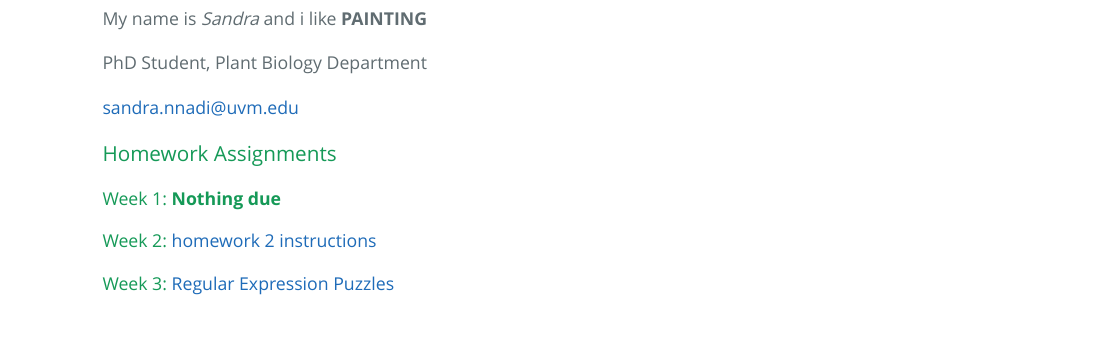
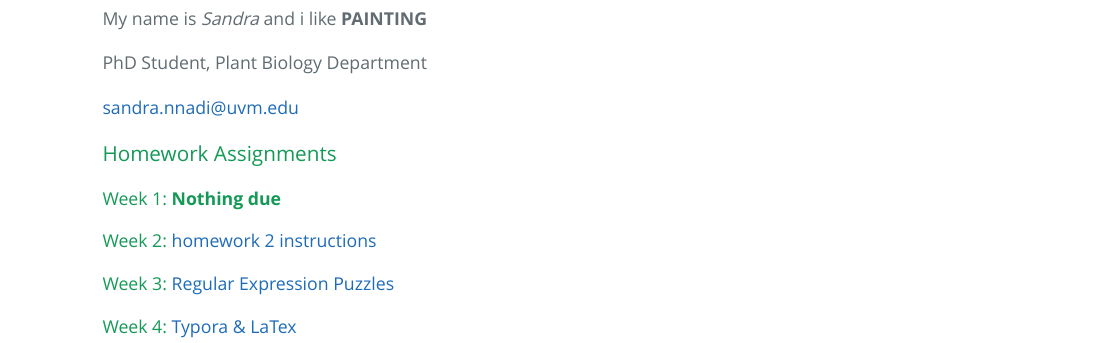
Before and after one commit to Sandra-ctrl/NnadiBio381, an R Markdown document (index.Rmd): the page in a window 1100 px wide, from 520 px down. The pictures show the output file index.html that the author committed with the source, opened offline.

Commit message:
modify Homework 4

```diff
--- a/index.Rmd
+++ b/index.Rmd
@@ -29,3 +29,5 @@ sandra.nnadi@uvm.edu
 #### Week 2: [homework 2 instructions](homework_02.html)
 
 #### Week 3: [Regular Expression Puzzles](homework_03.html)
+
+#### Week 4: [Typora & LaTex](Homework_04)
```
Also changed, not shown: 01_Beamer_TEMPLATE-concordance.tex (added), 01_Beamer_TEMPLATE.tex (added), 01_UVM_Letter_TEMPLATE-concordance.tex (added), 01_UVM_Letter_TEMPLATE.tex (added), 220px-Vaccinium_corymbosum(01).jpg (added), BB Project Hypothesis.jpg (added), CopyOf220px-Vaccinium_corymbosum(01).jpg (added), Homework_04/Sandra Nnadi Beamer.pdf (added), Homework_04/Sandra Nnadi Typora.html (added), SandraSignature.jpg (added), UVMLogoSolid7484.jpg (added), figure/unnamed-chunk-2-1.pdf (added), index.html, 11 other files.
